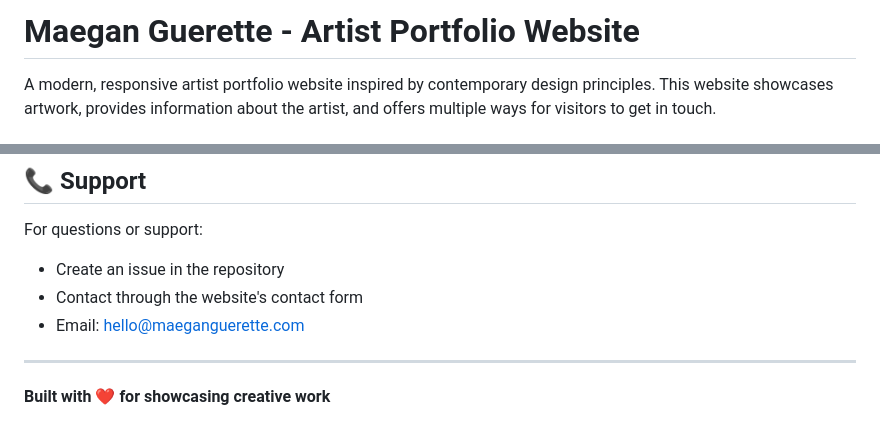
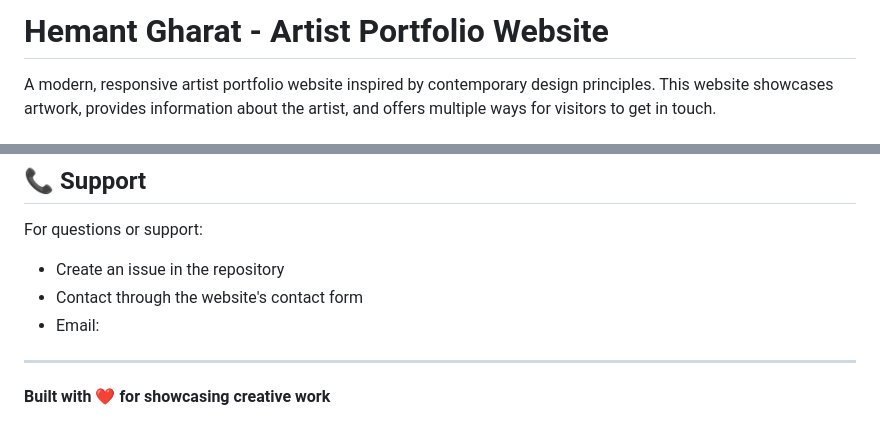
Before and after one commit to MoRiArTy2003/HemantGharat-Portfolio, a Markdown page: README.md, 2 parts joined by grey strips. Drawn GitHub-style.

```diff
--- a/README.md
+++ b/README.md
@@ -1,4 +1,4 @@
-# Maegan Guerette - Artist Portfolio Website
+# Hemant Gharat - Artist Portfolio Website
 
 A modern, responsive artist portfolio website inspired by contemporary design principles. This website showcases artwork, provides information about the artist, and offers multiple ways for visitors to get in touch.
 
@@ -208,7 +208,7 @@ This project is open source and available under the [MIT License](LICENSE).
 For questions or support:
 - Create an issue in the repository
 - Contact through the website's contact form
-- Email: hello@maeganguerette.com
+- Email:
 
 ---
 
```
